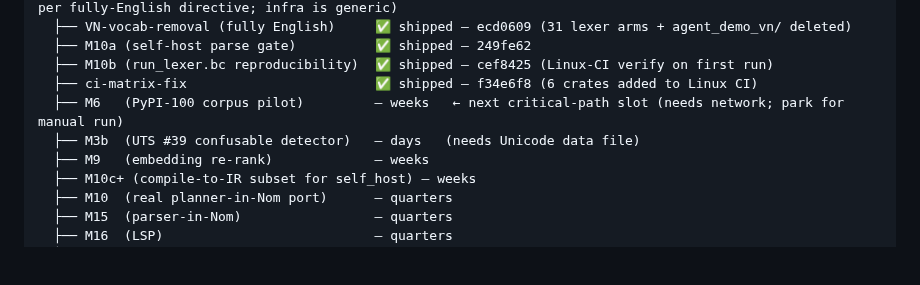
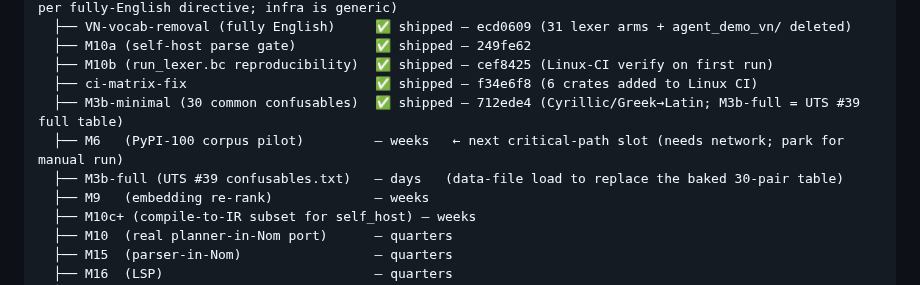
Before and after one commit to llgtrn/Nom, a Markdown page: research/language-analysis/09-implementation-status-2026-04-13.md, the part around the change. GitHub-like rendering; blank space fills up the shorter version.

Commit message:
doc 09: mark M3b-minimal ✅ (712ede4); M3b-full remains days-scale
Critical path list updated: is_confusable is now real for ≤30 common
Cyrillic/Greek→Latin spoofing pairs. M3b-full (UTS #39 confusables.txt,
~15K entries) is the data-file swap that comes next.

Co-Authored-By: Claude Opus 4.6 (1M context) <noreply@anthropic.com>

```diff
--- a/research/language-analysis/09-implementation-status-2026-04-13.md
+++ b/research/language-analysis/09-implementation-status-2026-04-13.md
@@ -187,8 +187,9 @@ HEAD (f34e6f8)
   ├── M10a (self-host parse gate)          ✅ shipped — 249fe62
   ├── M10b (run_lexer.bc reproducibility)  ✅ shipped — cef8425 (Linux-CI verify on first run)
   ├── ci-matrix-fix                        ✅ shipped — f34e6f8 (6 crates added to Linux CI)
+  ├── M3b-minimal (30 common confusables)  ✅ shipped — 712ede4 (Cyrillic/Greek→Latin; M3b-full = UTS #39 full table)
   ├── M6   (PyPI-100 corpus pilot)         — weeks   ← next critical-path slot (needs network; park for manual run)
-  ├── M3b  (UTS #39 confusable detector)   — days   (needs Unicode data file)
+  ├── M3b-full (UTS #39 confusables.txt)   — days   (data-file load to replace the baked 30-pair table)
   ├── M9   (embedding re-rank)             — weeks
   ├── M10c+ (compile-to-IR subset for self_host) — weeks
   ├── M10  (real planner-in-Nom port)      — quarters
```
